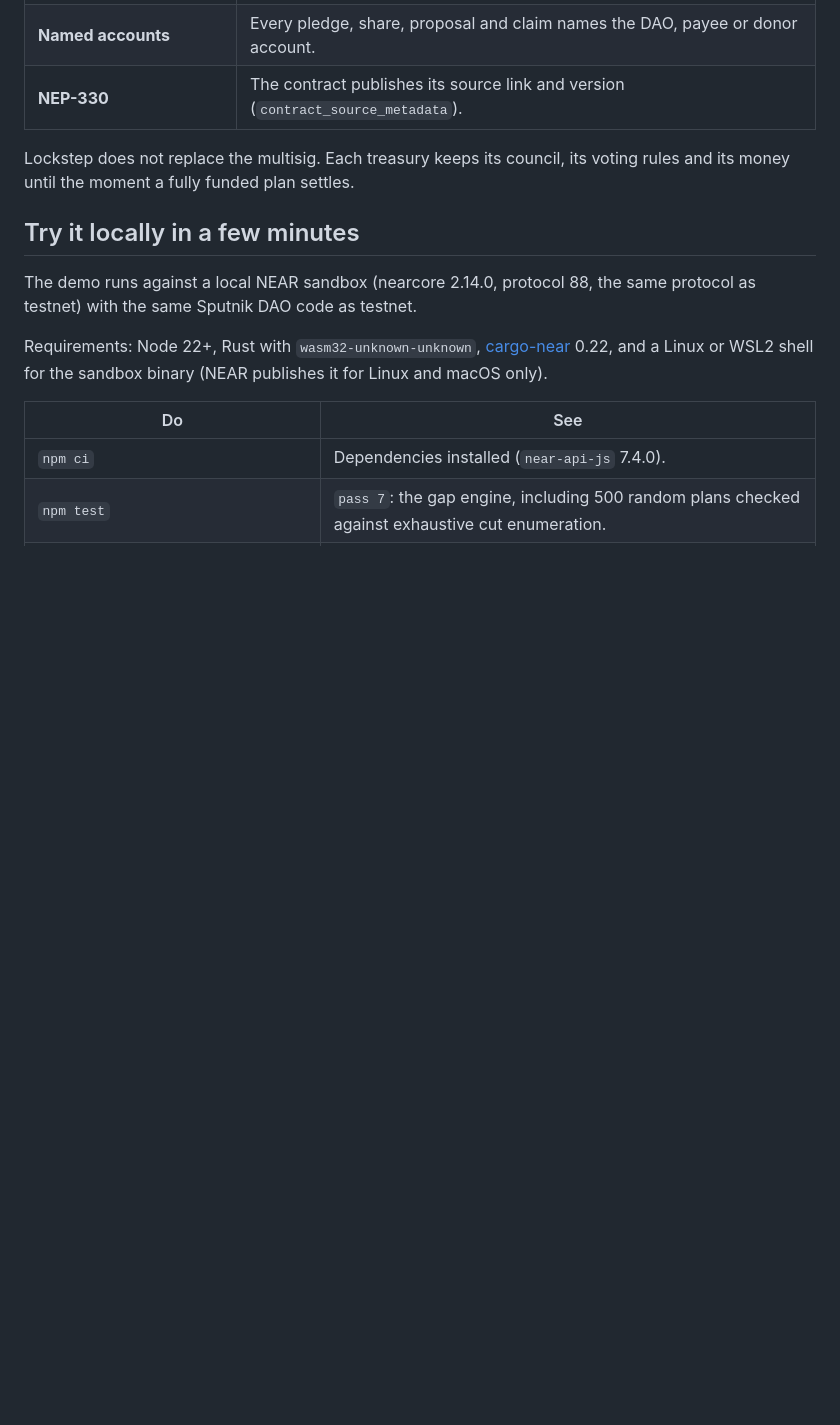
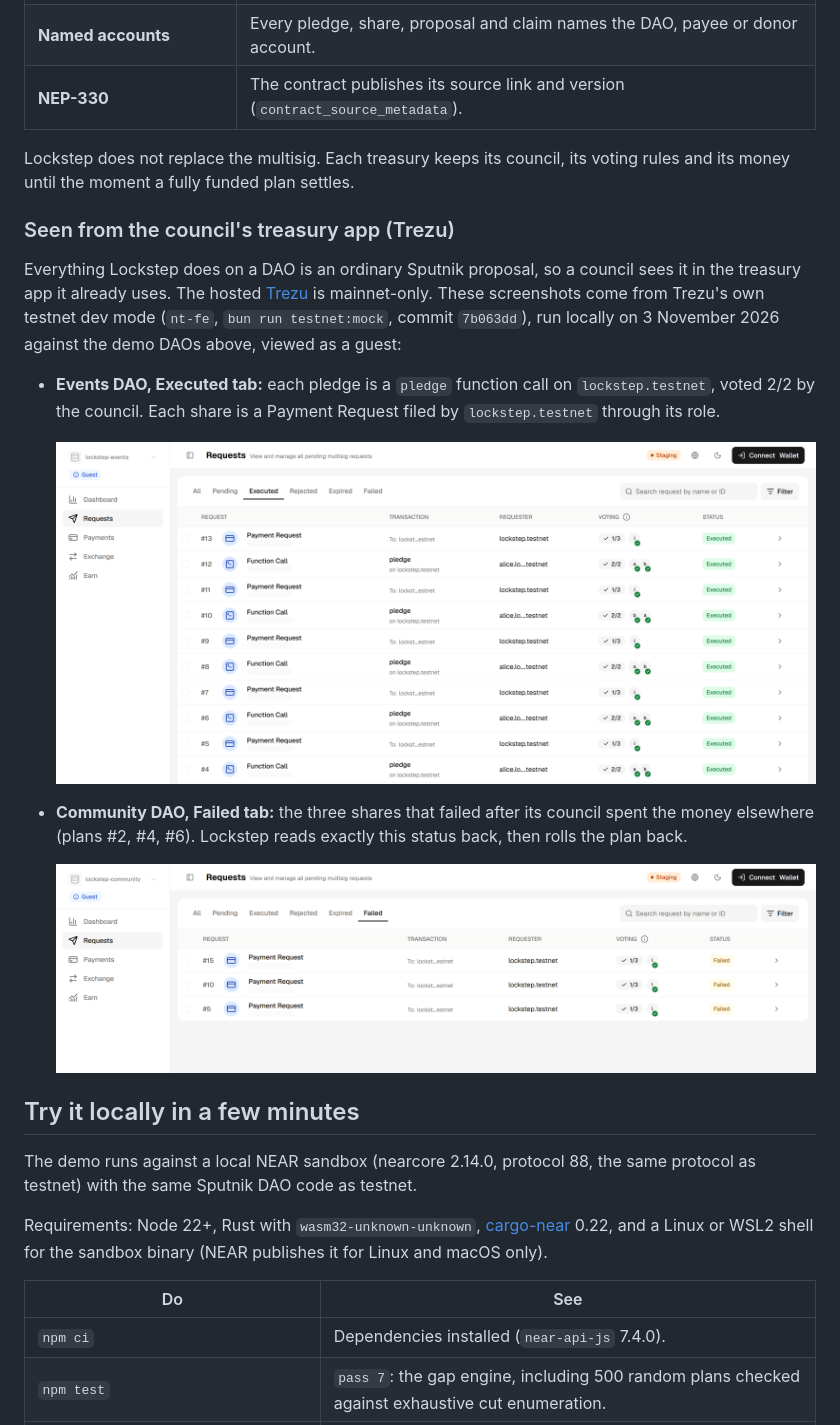
Before and after one commit to Marc-Dvci/lockstep, a Markdown page: README.md, the part around the change. Drawn GitHub-style; pictures changed too: docs/screens/trezu-community-failed.png (added), docs/screens/trezu-events-executed.png (added); blank space fills up the shorter version.

Commit message:
README: Lockstep proposals as seen in Trezu (testnet dev mode)

```diff
--- a/README.md
+++ b/README.md
@@ -53,6 +53,18 @@ Expected last line: `N passed, 0 failed`. N grows with the number of plans: it w
 | **NEP-330** | The contract publishes its source link and version (`contract_source_metadata`). |
 
 Lockstep does not replace the multisig. Each treasury keeps its council, its voting rules and its money until the moment a fully funded plan settles.
+
+### Seen from the council's treasury app (Trezu)
+
+Everything Lockstep does on a DAO is an ordinary Sputnik proposal, so a council sees it in the treasury app it already uses. The hosted [Trezu](https://github.com/NEAR-DevHub/trezu) is mainnet-only. These screenshots come from Trezu's own testnet dev mode (`nt-fe`, `bun run testnet:mock`, commit `7b063dd`), run locally on 3 November 2026 against the demo DAOs above, viewed as a guest:
+
+- **Events DAO, Executed tab:** each pledge is a `pledge` function call on `lockstep.testnet`, voted 2/2 by the council. Each share is a Payment Request filed by `lockstep.testnet` through its role.
+
+  ![Trezu, Events DAO: pledges voted by the council, and share transfers filed by lockstep.testnet](docs/screens/trezu-events-executed.png)
+
+- **Community DAO, Failed tab:** the three shares that failed after its council spent the money elsewhere (plans #2, #4, #6). Lockstep reads exactly this status back, then rolls the plan back.
+
+  ![Trezu, Community DAO: three failed share transfers](docs/screens/trezu-community-failed.png)
 
 ## Try it locally in a few minutes
 
```
